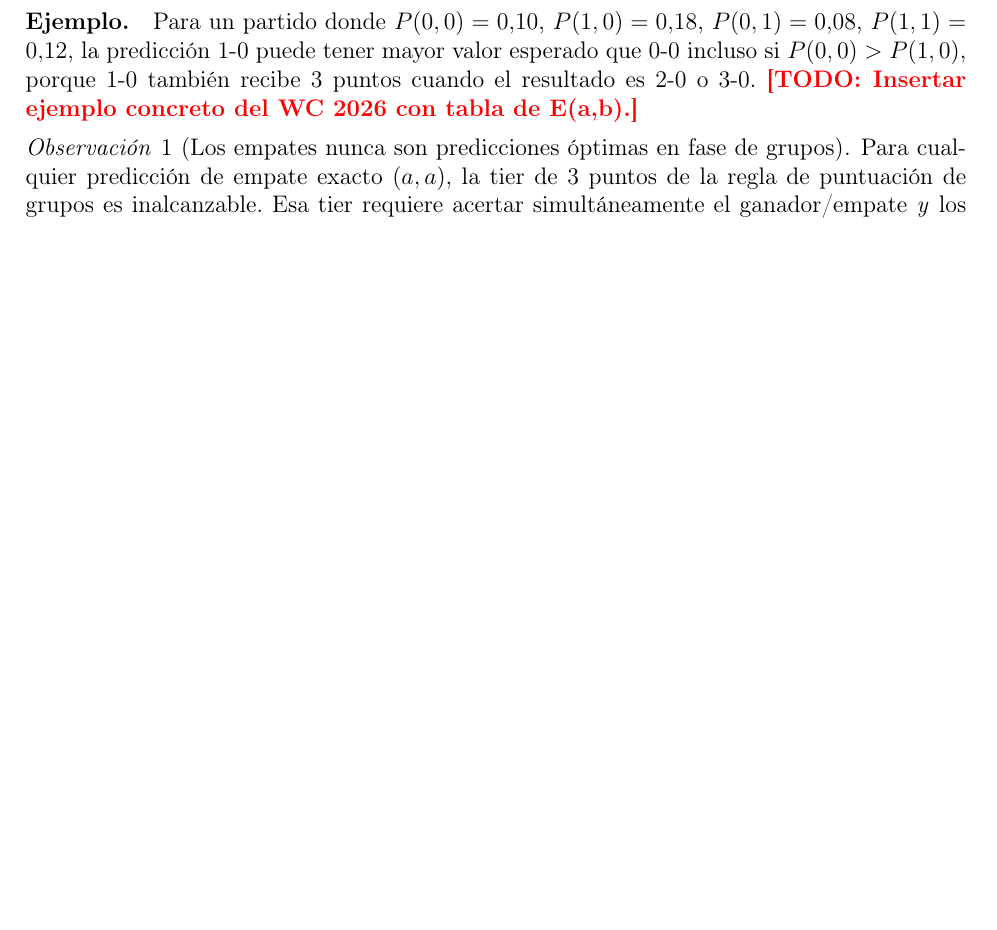
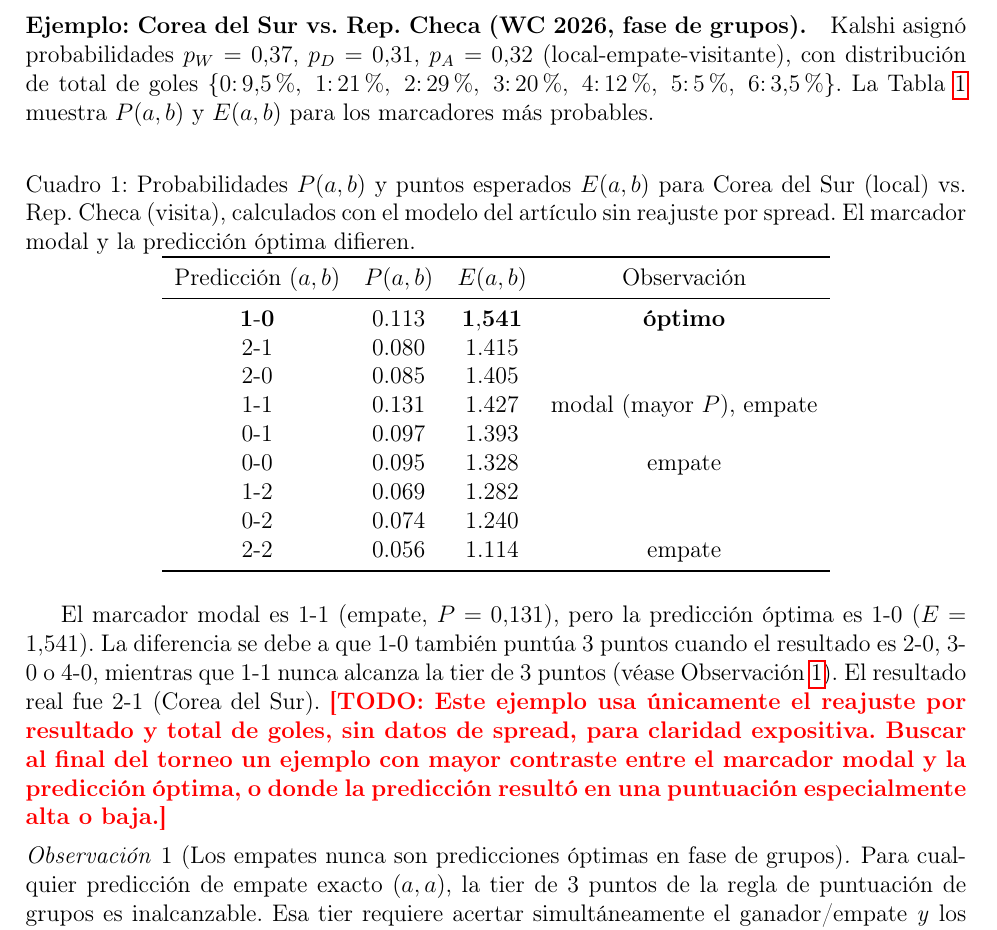
Before and after one commit to alfaromurillo/quiniela, a LaTeX paper (articulo/main.tex): part of page 9 of 16, cut at the place of the change, the shorter picture padded with empty space. Compiled offline with pdfLaTeX.

Commit message:
articulo: fix URLs, add concrete §5 example
Replace USER placeholder with alfaromurillo. Add Korea vs Czech
Republic table (Tab. 1) showing modal=1-1 but optimal=1-0,
with a TODO noting a better post-tournament example is desired.

```diff
--- a/articulo/main.tex
+++ b/articulo/main.tex
@@ -592,13 +592,52 @@ el ganador con goles de un equipo correctos, lo que favorece
 marcadores del tipo $1$-$0$, $2$-$0$, $0$-$1$, $0$-$2$ sobre
 marcadores bajos de empate como $0$-$0$.
 
-\paragraph{Ejemplo.}
-Para un partido donde $P(0,0) = 0.10$, $P(1,0) = 0.18$,
-$P(0,1) = 0.08$, $P(1,1) = 0.12$,
-la predicción $1$-$0$ puede tener mayor valor esperado que $0$-$0$
-incluso si $P(0,0) > P(1,0)$, porque $1$-$0$ también recibe 3 puntos
-cuando el resultado es $2$-$0$ o $3$-$0$.
-\TODO{Insertar ejemplo concreto del WC 2026 con tabla de E(a,b).}
+\paragraph{Ejemplo: Corea del Sur vs.\ Rep.\ Checa (WC 2026,
+  fase de grupos).}
+Kalshi asignó probabilidades
+$p_W = 0.37$, $p_D = 0.31$, $p_A = 0.32$
+(local-empate-visitante), con distribución de total de goles
+$\{0{:}\,9.5\%,\ 1{:}\,21\%,\ 2{:}\,29\%,\ 3{:}\,20\%,\
+   4{:}\,12\%,\ 5{:}\,5\%,\ 6{:}\,3.5\%\}$.
+La Tabla~\ref{tab:ejkorcze} muestra $P(a, b)$ y $E(a, b)$ para
+los marcadores más probables.
+
+\begin{table}[h]
+\centering
+\caption{Probabilidades $P(a,b)$ y puntos esperados $E(a,b)$
+para Corea del Sur (local) vs.\ Rep.\ Checa (visita),
+calculados con el modelo del artículo sin reajuste por spread.
+El marcador modal y la predicción óptima difieren.}
+\label{tab:ejkorcze}
+\begin{tabular}{ccccc}
+\toprule
+Predicción $(a,b)$ & $P(a,b)$ & $E(a,b)$ & Observación \\
+\midrule
+$\mathbf{1\text{-}0}$ & 0.113 & $\mathbf{1.541}$ & \textbf{óptimo} \\
+$2\text{-}1$ & 0.080 & 1.415 & \\
+$2\text{-}0$ & 0.085 & 1.405 & \\
+$1\text{-}1$ & 0.131 & 1.427 & modal (mayor $P$), empate \\
+$0\text{-}1$ & 0.097 & 1.393 & \\
+$0\text{-}0$ & 0.095 & 1.328 & empate \\
+$1\text{-}2$ & 0.069 & 1.282 & \\
+$0\text{-}2$ & 0.074 & 1.240 & \\
+$2\text{-}2$ & 0.056 & 1.114 & empate \\
+\bottomrule
+\end{tabular}
+\end{table}
+
+El marcador modal es $1$-$1$ (empate, $P = 0.131$), pero la
+predicción óptima es $1$-$0$ ($E = 1.541$).
+La diferencia se debe a que $1$-$0$ también puntúa 3 puntos
+cuando el resultado es $2$-$0$, $3$-$0$ o $4$-$0$, mientras que
+$1$-$1$ nunca alcanza la tier de 3 puntos (véase
+Observación~\ref{obs:nodraw}).
+El resultado real fue $2$-$1$ (Corea del Sur).
+\TODO{Este ejemplo usa únicamente el reajuste por resultado y
+total de goles, sin datos de spread, para claridad expositiva.
+Buscar al final del torneo un ejemplo con mayor contraste entre
+el marcador modal y la predicción óptima, o donde la predicción
+resultó en una puntuación especialmente alta o baja.}
 
 \begin{observacion}[Los empates nunca son predicciones óptimas en fase de grupos]
 \label{obs:nodraw}
```
Also changed, not shown: articulo/main.pdf, articulo/main.tex (4 more changed lines).
